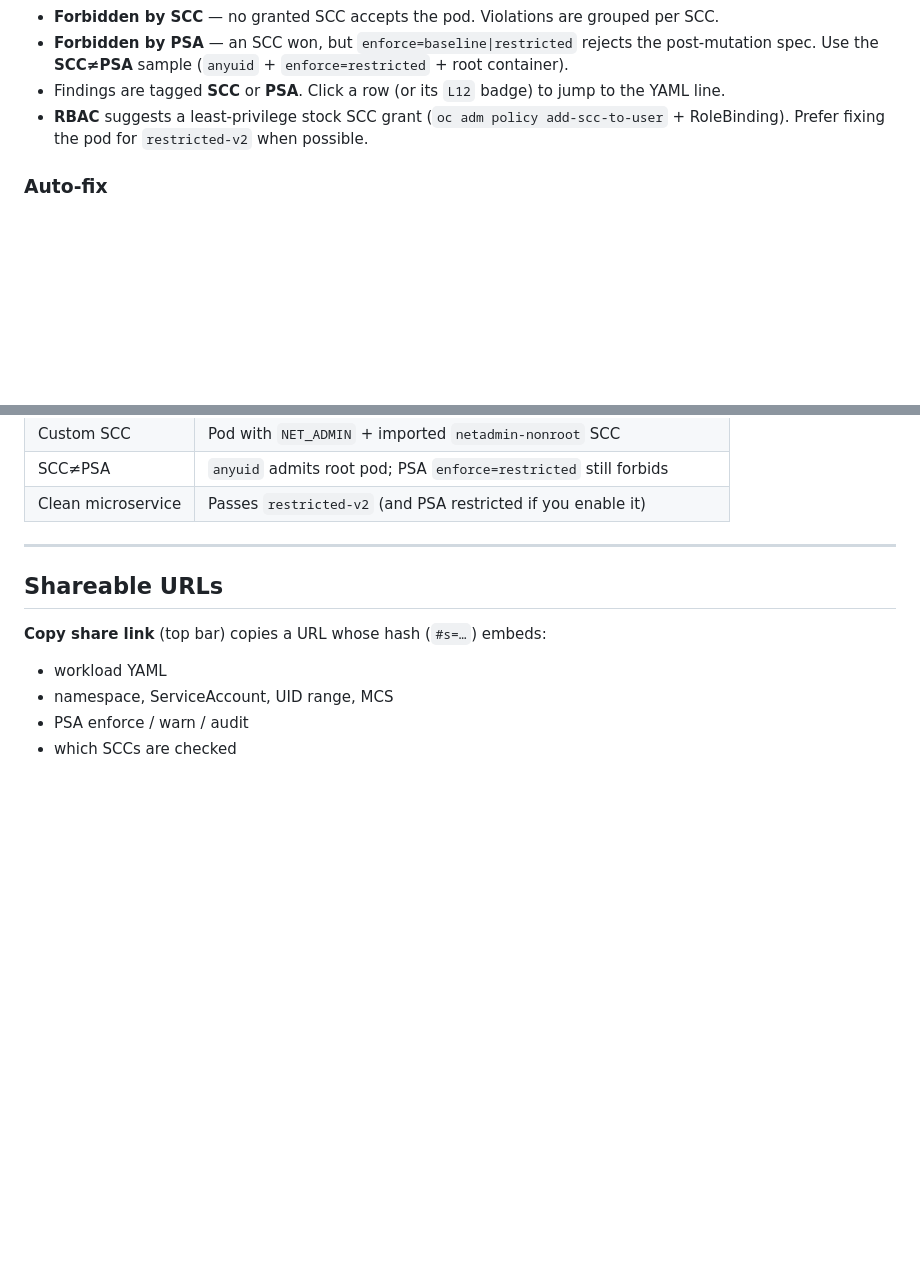
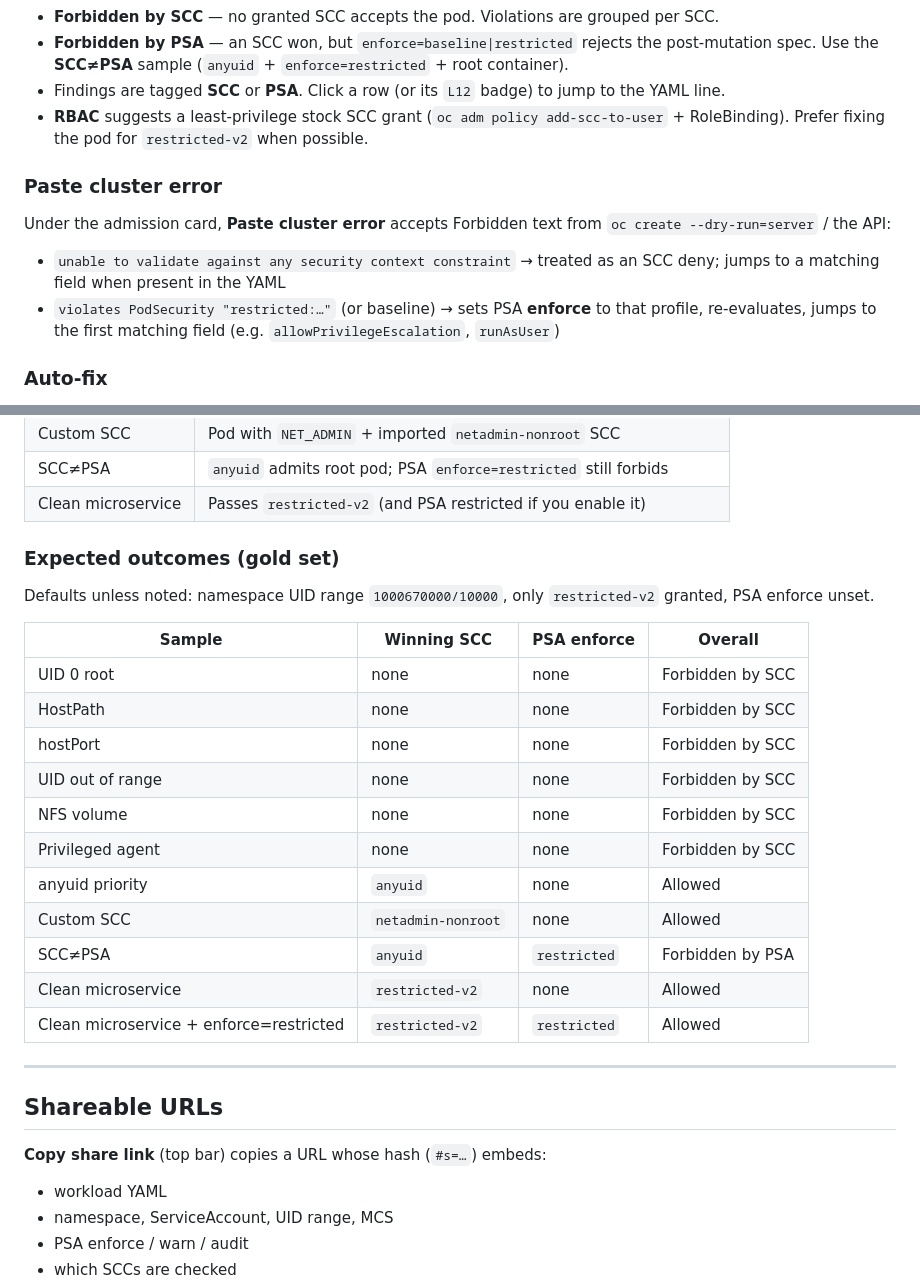
Before and after one commit to vinashar-rh/scc-validator, a Markdown page: README.md, 2 parts joined by grey strips. Drawn GitHub-style; blank space fills up the shorter version.

```diff
--- a/README.md
+++ b/README.md
@@ -125,6 +130,13 @@ This is still an approximation of admission, not `oc create --dry-run=server`.
 - Findings are tagged **SCC** or **PSA**. Click a row (or its `L12` badge) to jump to the YAML line.
 - **RBAC** suggests a least-privilege stock SCC grant (`oc adm policy add-scc-to-user` + RoleBinding). Prefer fixing the pod for `restricted-v2` when possible.
 
+### Paste cluster error
+
+Under the admission card, **Paste cluster error** accepts Forbidden text from `oc create --dry-run=server` / the API:
+
+- `unable to validate against any security context constraint` → treated as an SCC deny; jumps to a matching field when present in the YAML
+- `violates PodSecurity "restricted:…"` (or baseline) → sets PSA **enforce** to that profile, re-evaluates, jumps to the first matching field (e.g. `allowPrivilegeEscalation`, `runAsUser`)
+
 ### Auto-fix
 
 **Auto-fix for restricted-v2** rewrites the pasted YAML toward a restricted-friendly shape (drops host namespaces / hostPath-style volumes where needed, strips root UID / privileged, sets drop `ALL` + `NET_BIND_SERVICE`). Review the diff before using it in Git.
@@ -145,6 +157,24 @@ This is still an approximation of admission, not `oc create --dry-run=server`.
 | Custom SCC | Pod with `NET_ADMIN` + imported `netadmin-nonroot` SCC |
 | SCC≠PSA | `anyuid` admits root pod; PSA `enforce=restricted` still forbids |
 | Clean microservice | Passes `restricted-v2` (and PSA restricted if you enable it) |
+
+### Expected outcomes (gold set)
+
+Defaults unless noted: namespace UID range `1000670000/10000`, only `restricted-v2` granted, PSA enforce unset.
+
+| Sample | Winning SCC | PSA enforce | Overall |
+|--------|-------------|-------------|---------|
+| UID 0 root | none | none | Forbidden by SCC |
+| HostPath | none | none | Forbidden by SCC |
+| hostPort | none | none | Forbidden by SCC |
+| UID out of range | none | none | Forbidden by SCC |
+| NFS volume | none | none | Forbidden by SCC |
+| Privileged agent | none | none | Forbidden by SCC |
+| anyuid priority | `anyuid` | none | Allowed |
+| Custom SCC | `netadmin-nonroot` | none | Allowed |
+| SCC≠PSA | `anyuid` | `restricted` | Forbidden by PSA |
+| Clean microservice | `restricted-v2` | none | Allowed |
+| Clean microservice + enforce=restricted | `restricted-v2` | `restricted` | Allowed |
 
 ---
 
```
Also changed, not shown: other parts of README.md (+8 -3 lines), docs/scc-validator.gif (added), docs/scc-validator.png, 1 other file.
